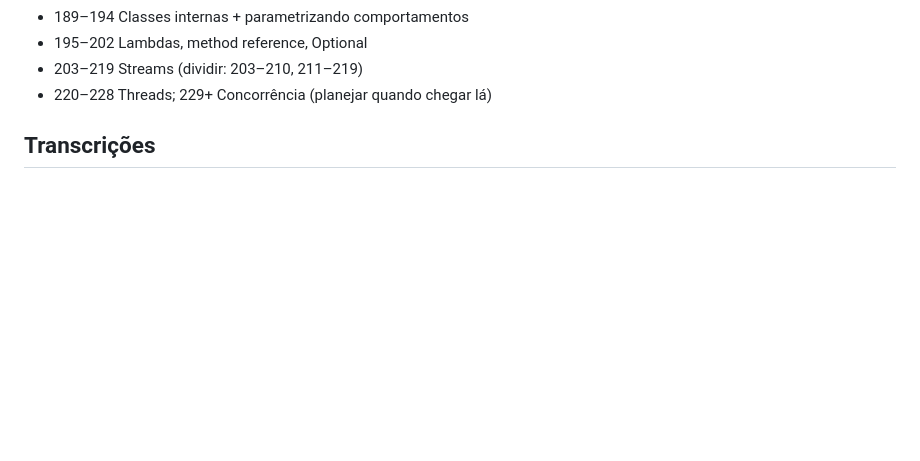
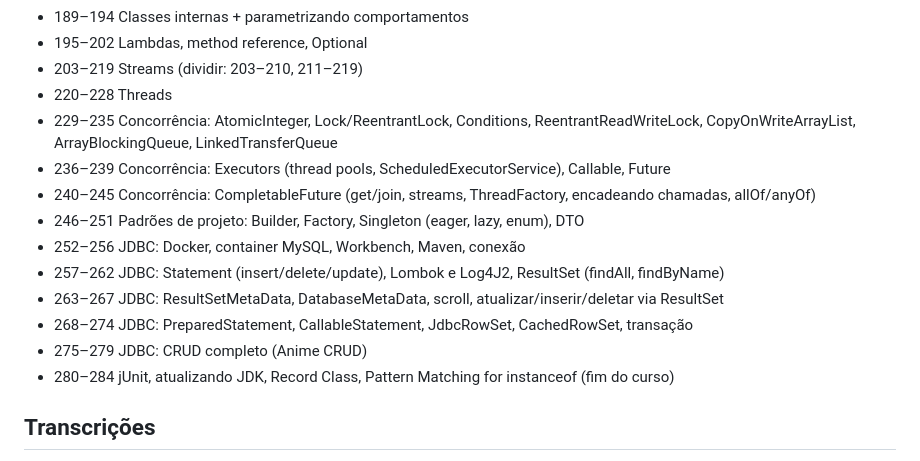
Before and after one commit to Saykache/java-estudos, a Markdown page: CLAUDE.md, the part around the change. Rendered like a GitHub page; blank space fills up the shorter version.

Commit message:
CLAUDE.md: plano dos blocos 229-284
Co-Authored-By: Claude Opus 5.5 <noreply@anthropic.com>

```diff
--- a/CLAUDE.md
+++ b/CLAUDE.md
@@ -75,7 +75,17 @@ Plano (títulos no README do professor; a aula 35 não está na playlist, é o v
 - 189–194 Classes internas + parametrizando comportamentos
 - 195–202 Lambdas, method reference, Optional
 - 203–219 Streams (dividir: 203–210, 211–219)
-- 220–228 Threads; 229+ Concorrência (planejar quando chegar lá)
+- 220–228 Threads
+- 229–235 Concorrência: AtomicInteger, Lock/ReentrantLock, Conditions, ReentrantReadWriteLock, CopyOnWriteArrayList, ArrayBlockingQueue, LinkedTransferQueue
+- 236–239 Concorrência: Executors (thread pools, ScheduledExecutorService), Callable, Future
+- 240–245 Concorrência: CompletableFuture (get/join, streams, ThreadFactory, encadeando chamadas, allOf/anyOf)
+- 246–251 Padrões de projeto: Builder, Factory, Singleton (eager, lazy, enum), DTO
+- 252–256 JDBC: Docker, container MySQL, Workbench, Maven, conexão
+- 257–262 JDBC: Statement (insert/delete/update), Lombok e Log4J2, ResultSet (findAll, findByName)
+- 263–267 JDBC: ResultSetMetaData, DatabaseMetaData, scroll, atualizar/inserir/deletar via ResultSet
+- 268–274 JDBC: PreparedStatement, CallableStatement, JdbcRowSet, CachedRowSet, transação
+- 275–279 JDBC: CRUD completo (Anime CRUD)
+- 280–284 jUnit, atualizando JDK, Record Class, Pattern Matching for instanceof (fim do curso)
 
 ## Transcrições
 `ferramentas/transcricao.py` baixa as legendas pelo navegador (Playwright, janela aberta; headless vem vazio):
```
